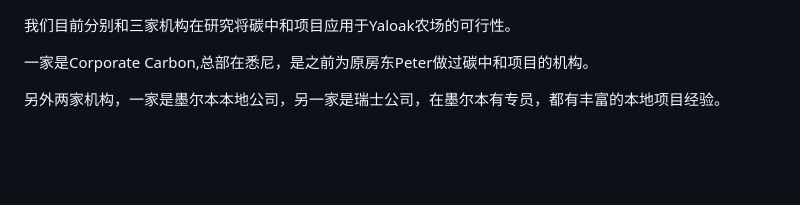
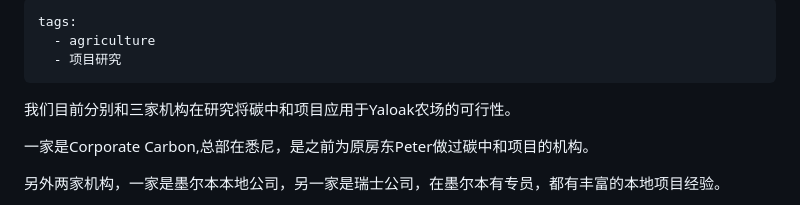
Before and after one commit to maxstillwell/obsidian, a Markdown page: 04_Reports/2025年Yaloak农场碳中和项目研究进展.md, the part around the change. GitHub-like rendering; blank space fills up the shorter version.

Commit message:
vault backup: 2026-04-21 11:15:27

```diff
--- a/04_Reports/2025年Yaloak农场碳中和项目研究进展.md
+++ b/04_Reports/2025年Yaloak农场碳中和项目研究进展.md
@@ -1,3 +1,8 @@
+---
+tags:
+  - agriculture
+  - 项目研究
+---
 
 
 我们目前分别和三家机构在研究将碳中和项目应用于Yaloak农场的可行性。
```
